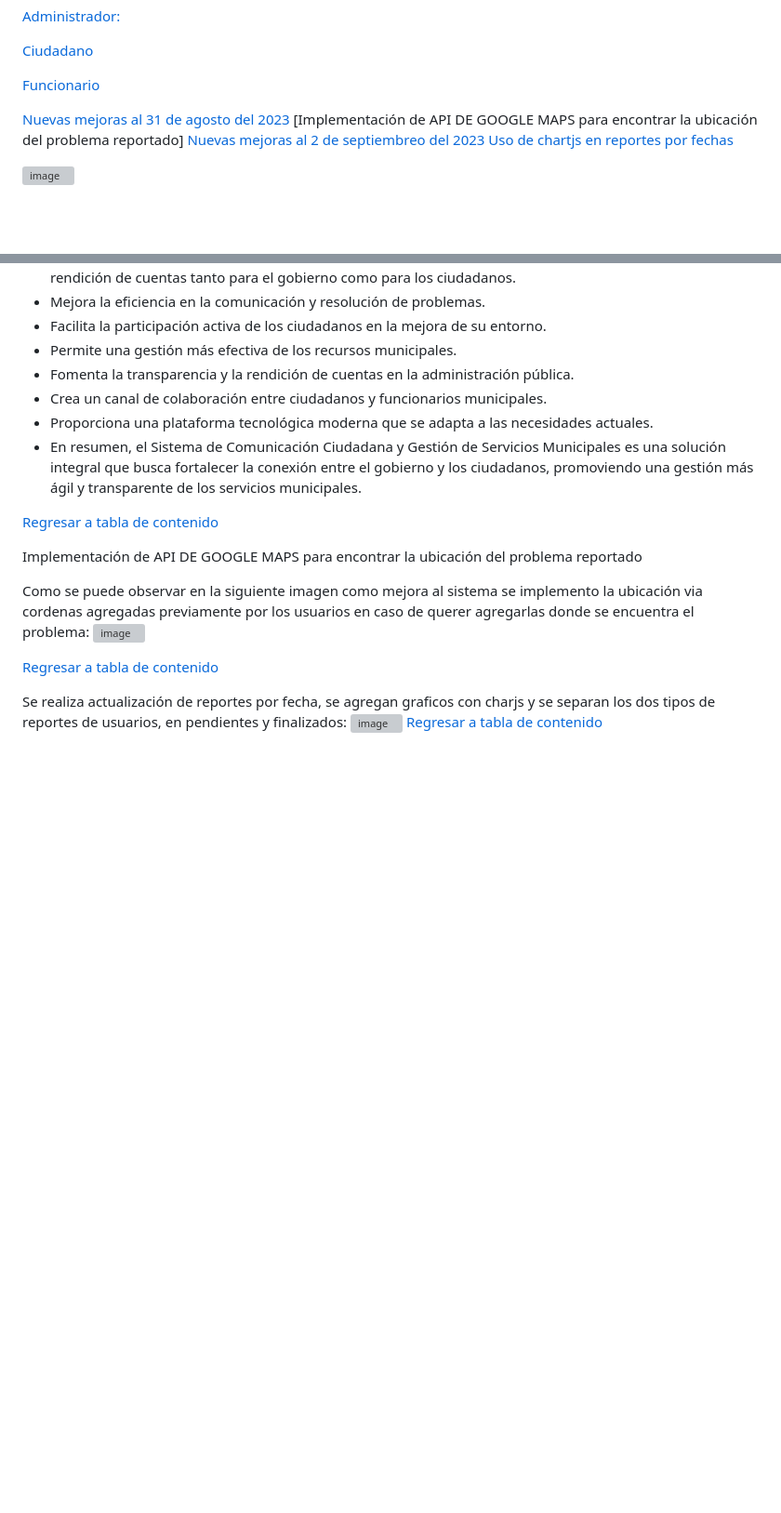
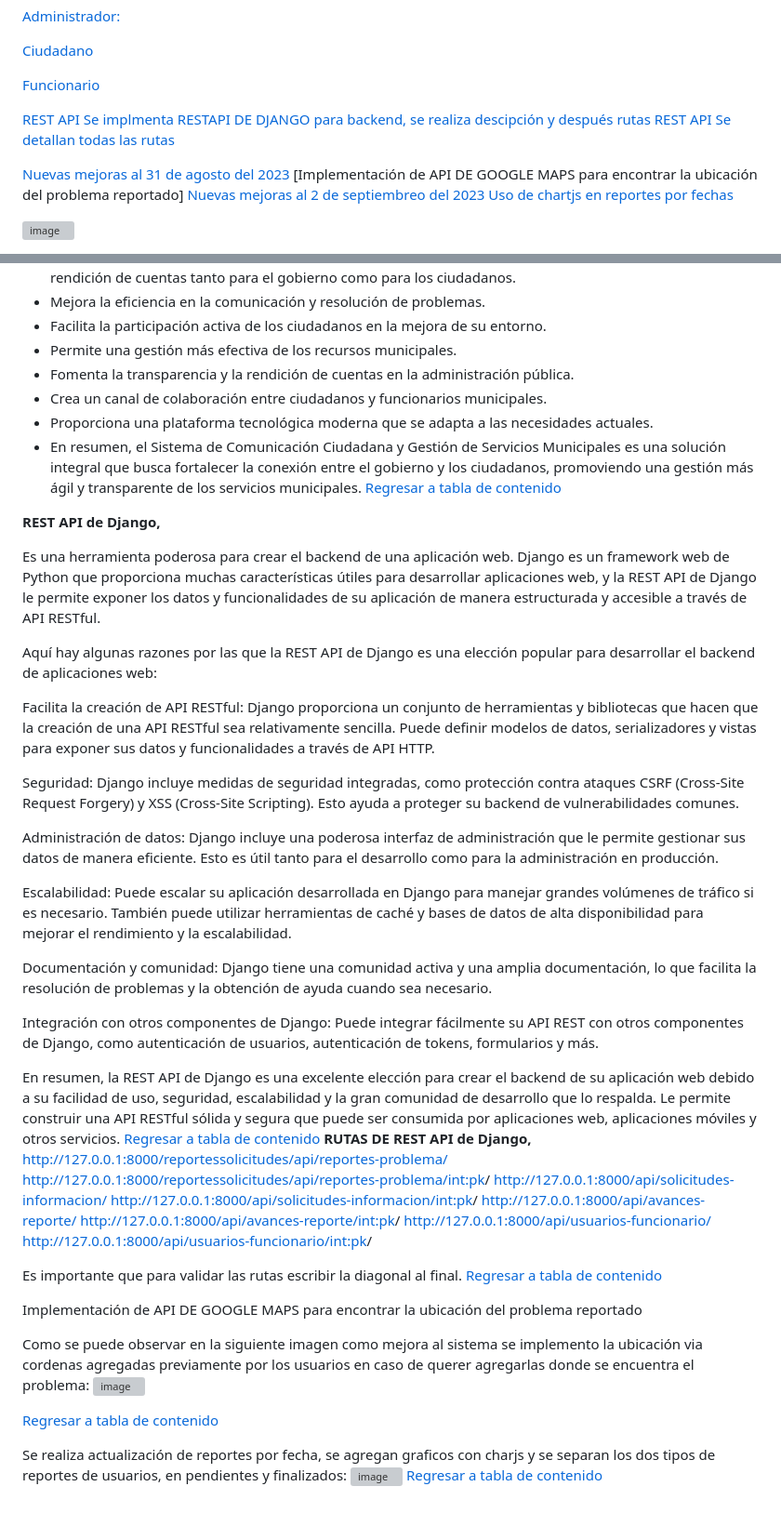
Before and after one commit to Jesus-007-cmd/CiudadaniaConectada, a Markdown page: README.md, 2 parts joined by grey strips. Shown at 93% size. GitHub-like rendering; blank space fills up the shorter version; grey boxes are pictures that could not be loaded.

Commit message:
Update README.md
SE CREA EL BACKEND DEL PROYECTO DE GOBIERNO PARA EVIDENCIAR TOMA DE CONOCIMIENTO ACERCA DEL TEMA DE RESTAPI DE DJANGO PARA LA CREACINO DE APIS

```diff
--- a/README.md
+++ b/README.md
@@ -46,6 +46,9 @@
 [Ciudadano](#_toc144312471)
 
 [Funcionario](#_toc144312472)
+
+[REST API Se implmenta RESTAPI DE DJANGO para backend, se realiza descipción y después rutas](#_restapidescripcion)
+[REST API Se detallan todas las rutas](#_restapirutas)
 
 [Nuevas mejoras al 31 de agosto del 2023](#_tocmejoras)
 [Implementación de API DE GOOGLE MAPS para encontrar la ubicación del problema reportado]
@@ -524,9 +527,43 @@ Beneficios del Sistema
 - Crea un canal de colaboración entre ciudadanos y funcionarios municipales.
 - Proporciona una plataforma tecnológica moderna que se adapta a las necesidades actuales.
 - En resumen, el Sistema de Comunicación Ciudadana y Gestión de Servicios Municipales es una solución integral que busca fortalecer la conexión entre el gobierno y los ciudadanos, promoviendo una gestión más ágil y transparente de los servicios municipales.
+[Regresar a tabla de contenido](#_tabladecontenido)
 
+<a name="_restapidescripcion"></a>
+**REST API de Django,**
 
+Es una herramienta poderosa para crear el backend de una aplicación web. Django es un framework web de Python que proporciona muchas características útiles para desarrollar aplicaciones web, y la REST API de Django le permite exponer los datos y funcionalidades de su aplicación de manera estructurada y accesible a través de API RESTful.
+
+Aquí hay algunas razones por las que la REST API de Django es una elección popular para desarrollar el backend de aplicaciones web:
+
+Facilita la creación de API RESTful: Django proporciona un conjunto de herramientas y bibliotecas que hacen que la creación de una API RESTful sea relativamente sencilla. Puede definir modelos de datos, serializadores y vistas para exponer sus datos y funcionalidades a través de API HTTP.
+
+Seguridad: Django incluye medidas de seguridad integradas, como protección contra ataques CSRF (Cross-Site Request Forgery) y XSS (Cross-Site Scripting). Esto ayuda a proteger su backend de vulnerabilidades comunes.
+
+Administración de datos: Django incluye una poderosa interfaz de administración que le permite gestionar sus datos de manera eficiente. Esto es útil tanto para el desarrollo como para la administración en producción.
+
+Escalabilidad: Puede escalar su aplicación desarrollada en Django para manejar grandes volúmenes de tráfico si es necesario. También puede utilizar herramientas de caché y bases de datos de alta disponibilidad para mejorar el rendimiento y la escalabilidad.
+
+Documentación y comunidad: Django tiene una comunidad activa y una amplia documentación, lo que facilita la resolución de problemas y la obtención de ayuda cuando sea necesario.
+
+Integración con otros componentes de Django: Puede integrar fácilmente su API REST con otros componentes de Django, como autenticación de usuarios, autenticación de tokens, formularios y más.
+
+En resumen, la REST API de Django es una excelente elección para crear el backend de su aplicación web debido a su facilidad de uso, seguridad, escalabilidad y la gran comunidad de desarrollo que lo respalda. Le permite construir una API RESTful sólida y segura que puede ser consumida por aplicaciones web, aplicaciones móviles y otros servicios.
 [Regresar a tabla de contenido](#_tabladecontenido)
+<a name="_restapirutas"></a>
+**RUTAS DE REST API de Django,**
+http://127.0.0.1:8000/reportessolicitudes/api/reportes-problema/
+http://127.0.0.1:8000/reportessolicitudes/api/reportes-problema/<int:pk>/
+http://127.0.0.1:8000/api/solicitudes-informacion/
+http://127.0.0.1:8000/api/solicitudes-informacion/<int:pk>/
+http://127.0.0.1:8000/api/avances-reporte/
+http://127.0.0.1:8000/api/avances-reporte/<int:pk>/
+http://127.0.0.1:8000/api/usuarios-funcionario/
+http://127.0.0.1:8000/api/usuarios-funcionario/<int:pk>/
+
+Es importante que para validar las rutas escribir la diagonal al final.
+[Regresar a tabla de contenido](#_tabladecontenido)
+
 
 <a name="_tabladecontenido"></a><a name="_tocmejoras"></a>
 Implementación de API DE GOOGLE MAPS para encontrar la ubicación del problema reportado
```
